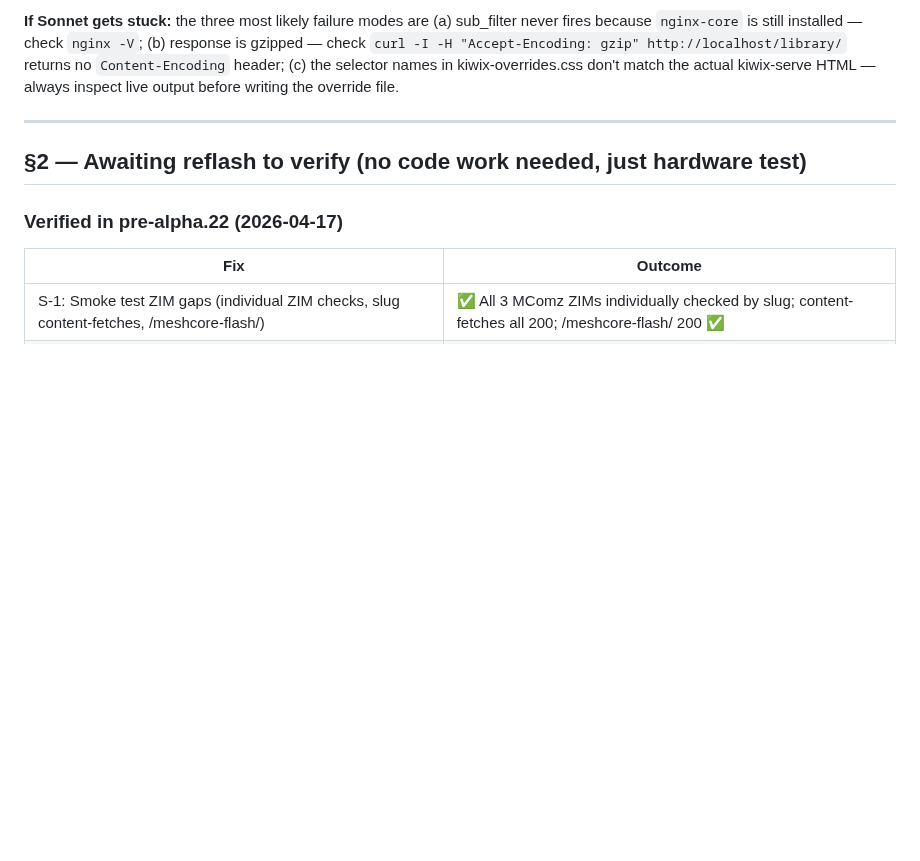
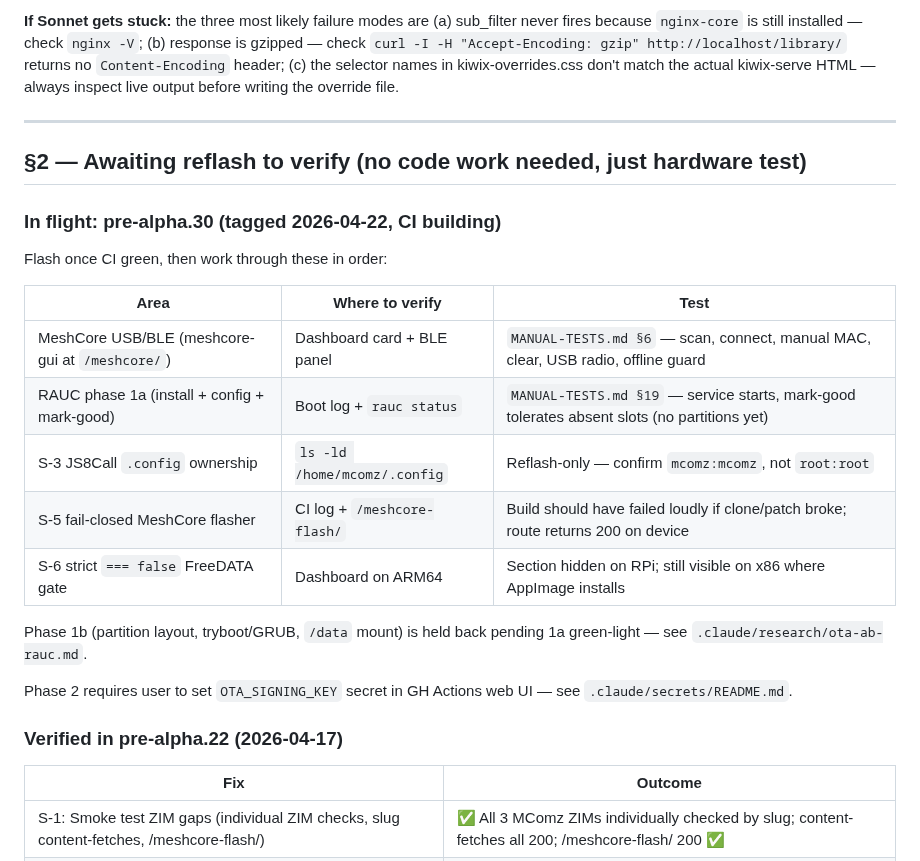
Before and after one commit to mcomz-org/MComzOS, a Markdown page: .claude/tasks/todo.md, the part around the change. Rendered like a GitHub page; blank space fills up the shorter version.

Commit message:
docs(todo): pre-alpha.30 in-flight — verification checklist for next flash
Records what to verify on the pre-alpha.30 image once CI completes:
MeshCore USB/BLE, RAUC phase 1a, S-3/S-5/S-6 reflash confirmations.
Flags phase 1b partition work + phase 2 signing-key secret as still-held.

Co-Authored-By: Claude Opus 4.7 <noreply@anthropic.com>

```diff
--- a/.claude/tasks/todo.md
+++ b/.claude/tasks/todo.md
@@ -828,6 +828,22 @@ These must be centralised — any future dashboard tweak should cascade. Extract
 
 ## §2 — Awaiting reflash to verify (no code work needed, just hardware test)
 
+### In flight: pre-alpha.30 (tagged 2026-04-22, CI building)
+
+Flash once CI green, then work through these in order:
+
+| Area | Where to verify | Test |
+|---|---|---|
+| MeshCore USB/BLE (meshcore-gui at `/meshcore/`) | Dashboard card + BLE panel | `MANUAL-TESTS.md §6` — scan, connect, manual MAC, clear, USB radio, offline guard |
+| RAUC phase 1a (install + config + mark-good) | Boot log + `rauc status` | `MANUAL-TESTS.md §19` — service starts, mark-good tolerates absent slots (no partitions yet) |
+| S-3 JS8Call `.config` ownership | `ls -ld /home/mcomz/.config` | Reflash-only — confirm `mcomz:mcomz`, not `root:root` |
+| S-5 fail-closed MeshCore flasher | CI log + `/meshcore-flash/` | Build should have failed loudly if clone/patch broke; route returns 200 on device |
+| S-6 strict `=== false` FreeDATA gate | Dashboard on ARM64 | Section hidden on RPi; still visible on x86 where AppImage installs |
+
+Phase 1b (partition layout, tryboot/GRUB, `/data` mount) is held back pending 1a green-light — see `.claude/research/ota-ab-rauc.md`.
+
+Phase 2 requires user to set `OTA_SIGNING_KEY` secret in GH Actions web UI — see `.claude/secrets/README.md`.
+
 ### Verified in pre-alpha.22 (2026-04-17)
 
 | Fix | Outcome |
```
